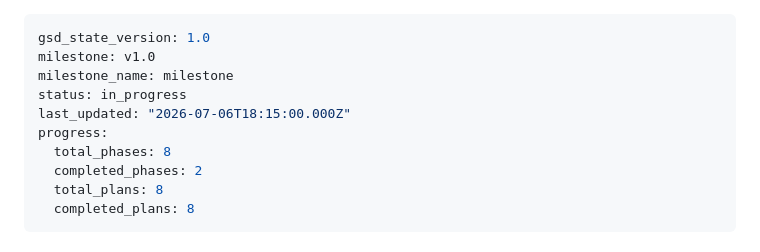
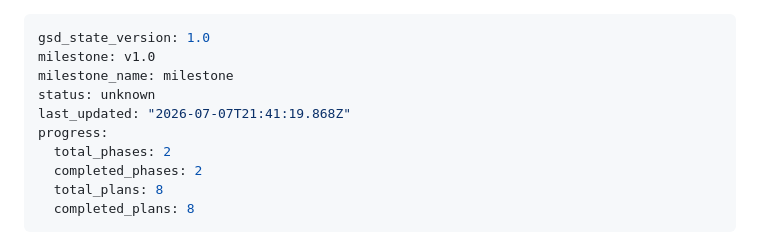
Before and after one commit to EchoLocalagency/burkett-law, a Markdown page: .planning/STATE.md, the part around the change. GitHub-like rendering.

Commit message:
docs(phase-02): complete phase execution

```diff
--- a/.planning/STATE.md
+++ b/.planning/STATE.md
@@ -2,10 +2,10 @@
 gsd_state_version: 1.0
 milestone: v1.0
 milestone_name: milestone
-status: in_progress
-last_updated: "2026-07-06T18:15:00.000Z"
+status: unknown
+last_updated: "2026-07-07T21:41:19.868Z"
 progress:
-  total_phases: 8
+  total_phases: 2
   completed_phases: 2
   total_plans: 8
   completed_plans: 8
```
Also changed, not shown: 1 other file.
